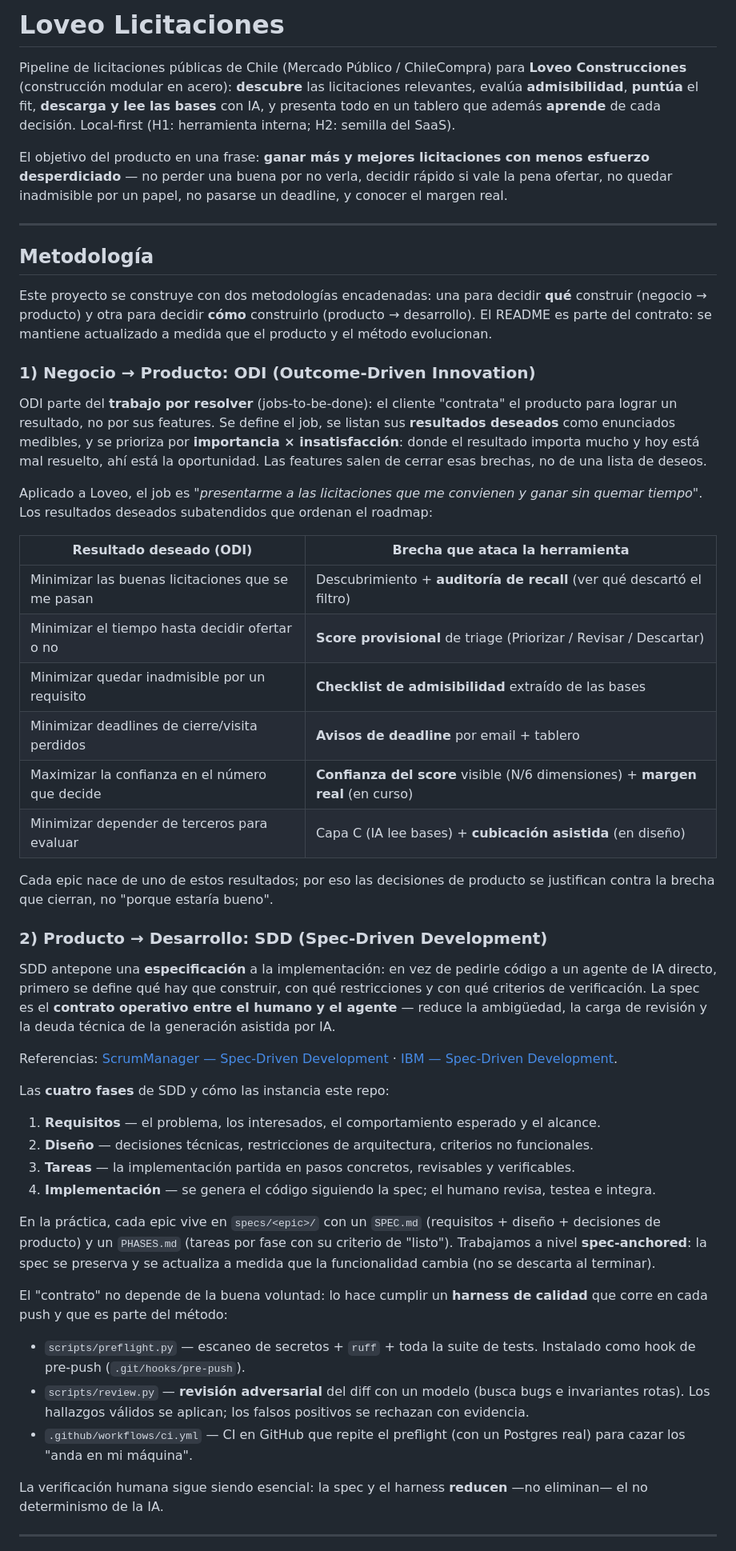
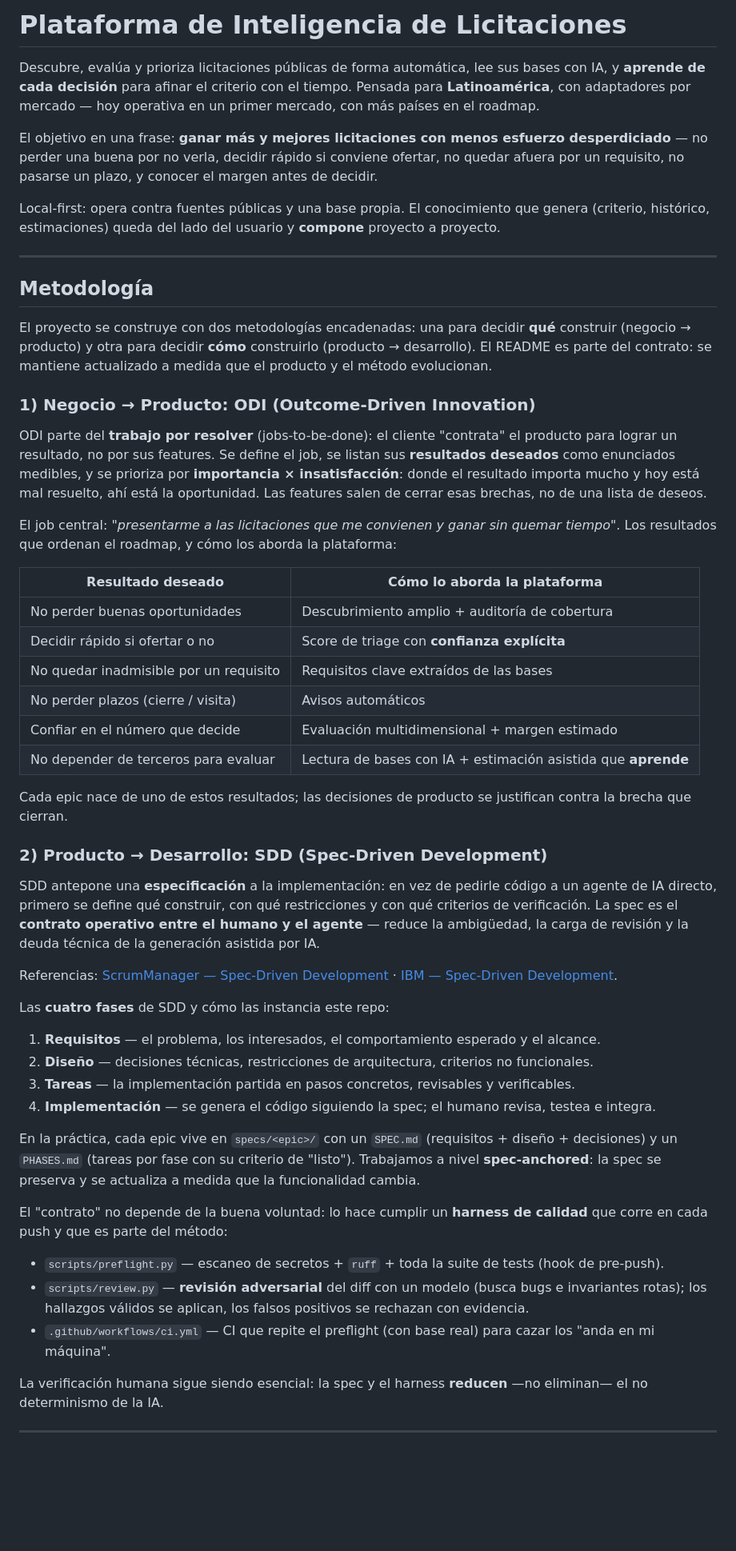
Before and after one commit to martintesta/loveo-licitaciones, a Markdown page: README.md, the part around one of its changes. Shown at 80% size. Drawn GitHub-style; blank space fills up the shorter version.

```diff
--- a/README.md
+++ b/README.md
@@ -1,22 +1,23 @@
-# Loveo Licitaciones
+# Plataforma de Inteligencia de Licitaciones
 
-Pipeline de licitaciones públicas de Chile (Mercado Público / ChileCompra) para **Loveo
-Construcciones** (construcción modular en acero): **descubre** las licitaciones relevantes,
-evalúa **admisibilidad**, **puntúa** el fit, **descarga y lee las bases** con IA, y presenta todo
-en un tablero que además **aprende** de cada decisión. Local-first (H1: herramienta interna;
-H2: semilla del SaaS).
+Descubre, evalúa y prioriza licitaciones públicas de forma automática, lee sus bases con IA, y
+**aprende de cada decisión** para afinar el criterio con el tiempo. Pensada para **Latinoamérica**,
+con adaptadores por mercado — hoy operativa en un primer mercado, con más países en el roadmap.
 
-El objetivo del producto en una frase: **ganar más y mejores licitaciones con menos esfuerzo
-desperdiciado** — no perder una buena por no verla, decidir rápido si vale la pena ofertar, no
-quedar inadmisible por un papel, no pasarse un deadline, y conocer el margen real.
+El objetivo en una frase: **ganar más y mejores licitaciones con menos esfuerzo desperdiciado** — no
+perder una buena por no verla, decidir rápido si conviene ofertar, no quedar afuera por un requisito,
+no pasarse un plazo, y conocer el margen antes de decidir.
+
+Local-first: opera contra fuentes públicas y una base propia. El conocimiento que genera (criterio,
+histórico, estimaciones) queda del lado del usuario y **compone** proyecto a proyecto.
 
 ---
 
 ## Metodología
 
-Este proyecto se construye con dos metodologías encadenadas: una para decidir **qué** construir
-(negocio → producto) y otra para decidir **cómo** construirlo (producto → desarrollo). El README
-es parte del contrato: se mantiene actualizado a medida que el producto y el método evolucionan.
+El proyecto se construye con dos metodologías encadenadas: una para decidir **qué** construir
+(negocio → producto) y otra para decidir **cómo** construirlo (producto → desarrollo). El README es
+parte del contrato: se mantiene actualizado a medida que el producto y el método evolucionan.
 
 ### 1) Negocio → Producto: ODI (Outcome-Driven Innovation)
 
@@ -26,27 +27,27 @@ como enunciados medibles, y se prioriza por **importancia × insatisfacción**:
 importa mucho y hoy está mal resuelto, ahí está la oportunidad. Las features salen de cerrar esas
 brechas, no de una lista de deseos.
 
-Aplicado a Loveo, el job es *"presentarme a las licitaciones que me convienen y ganar sin quemar
-tiempo"*. Los resultados deseados subatendidos que ordenan el roadmap:
+El job central: *"presentarme a las licitaciones que me convienen y ganar sin quemar tiempo"*. Los
+resultados que ordenan el roadmap, y cómo los aborda la plataforma:
 
-| Resultado deseado (ODI) | Brecha que ataca la herramienta |
+| Resultado deseado | Cómo lo aborda la plataforma |
 |---|---|
-| Minimizar las buenas licitaciones que se me pasan | Descubrimiento + **auditoría de recall** (ver qué descartó el filtro) |
-| Minimizar el tiempo hasta decidir ofertar o no | **Score provisional** de triage (Priorizar / Revisar / Descartar) |
-| Minimizar quedar inadmisible por un requisito | **Checklist de admisibilidad** extraído de las bases |
-| Minimizar deadlines de cierre/visita perdidos | **Avisos de deadline** por email + tablero |
-| Maximizar la confianza en el número que decide | **Confianza del score** visible (N/6 dimensiones) + **margen real** (en curso) |
-| Minimizar depender de terceros para evaluar | Capa C (IA lee bases) + **cubicación asistida** (en diseño) |
+| No perder buenas oportunidades | Descubrimiento amplio + auditoría de cobertura |
+| Decidir rápido si ofertar o no | Score de triage con **confianza explícita** |
+| No quedar inadmisible por un requisito | Requisitos clave extraídos de las bases |
+| No perder plazos (cierre / visita) | Avisos automáticos |
+| Confiar en el número que decide | Evaluación multidimensional + margen estimado |
+| No depender de terceros para evaluar | Lectura de bases con IA + estimación asistida que **aprende** |
 
-Cada epic nace de uno de estos resultados; por eso las decisiones de producto se justifican contra
-la brecha que cierran, no "porque estaría bueno".
+Cada epic nace de uno de estos resultados; las decisiones de producto se justifican contra la brecha
+que cierran.
 
 ### 2) Producto → Desarrollo: SDD (Spec-Driven Development)
 
-SDD antepone una **especificación** a la implementación: en vez de pedirle código a un agente de
-IA directo, primero se define qué hay que construir, con qué restricciones y con qué criterios de
-verificación. La spec es el **contrato operativo entre el humano y el agente** — reduce la
-ambigüedad, la carga de revisión y la deuda técnica de la generación asistida por IA.
+SDD antepone una **especificación** a la implementación: en vez de pedirle código a un agente de IA
+directo, primero se define qué construir, con qué restricciones y con qué criterios de verificación.
+La spec es el **contrato operativo entre el humano y el agente** — reduce la ambigüedad, la carga de
+revisión y la deuda técnica de la generación asistida por IA.
 
 Referencias: [ScrumManager — Spec-Driven Development](https://www.scrummanager.com/bok/index.php?title=Spec-Driven_Development_(SDD))
 · [IBM — Spec-Driven Development](https://www.ibm.com/think/topics/spec-driven-development).
@@ -58,20 +59,18 @@ Las **cuatro fases** de SDD y cómo las instancia este repo:
 3. **Tareas** — la implementación partida en pasos concretos, revisables y verificables.
 4. **Implementación** — se genera el código siguiendo la spec; el humano revisa, testea e integra.
 
-En la práctica, cada epic vive en `specs/<epic>/` con un `SPEC.md` (requisitos + diseño +
-decisiones de producto) y un `PHASES.md` (tareas por fase con su criterio de "listo"). Trabajamos a
-nivel **spec-anchored**: la spec se preserva y se actualiza a medida que la funcionalidad cambia (no
-se descarta al terminar).
+En la práctica, cada epic vive en `specs/<epic>/` con un `SPEC.md` (requisitos + diseño + decisiones)
+y un `PHASES.md` (tareas por fase con su criterio de "listo"). Trabajamos a nivel **spec-anchored**:
+la spec se preserva y se actualiza a medida que la funcionalidad cambia.
 
-El "contrato" no depende de la buena voluntad: lo hace cumplir un **harness de calidad** que corre
-en cada push y que es parte del método:
+El "contrato" no depende de la buena voluntad: lo hace cumplir un **harness de calidad** que corre en
+cada push y que es parte del método:
 
-- `scripts/preflight.py` — escaneo de secretos + `ruff` + toda la suite de tests. Instalado como
-  hook de pre-push (`.git/hooks/pre-push`).
+- `scripts/preflight.py` — escaneo de secretos + `ruff` + toda la suite de tests (hook de pre-push).
 - `scripts/review.py` — **revisión adversarial** del diff con un modelo (busca bugs e invariantes
-  rotas). Los hallazgos válidos se aplican; los falsos positivos se rechazan con evidencia.
-- `.github/workflows/ci.yml` — CI en GitHub que repite el preflight (con un Postgres real) para
-  cazar los "anda en mi máquina".
+  rotas); los hallazgos válidos se aplican, los falsos positivos se rechazan con evidencia.
+- `.github/workflows/ci.yml` — CI que repite el preflight (con base real) para cazar los "anda en mi
+  máquina".
 
 La verificación humana sigue siendo esencial: la spec y el harness **reducen** —no eliminan— el no
 determinismo de la IA.
```
Also changed, not shown: other parts of README.md (+64 -85 lines).
